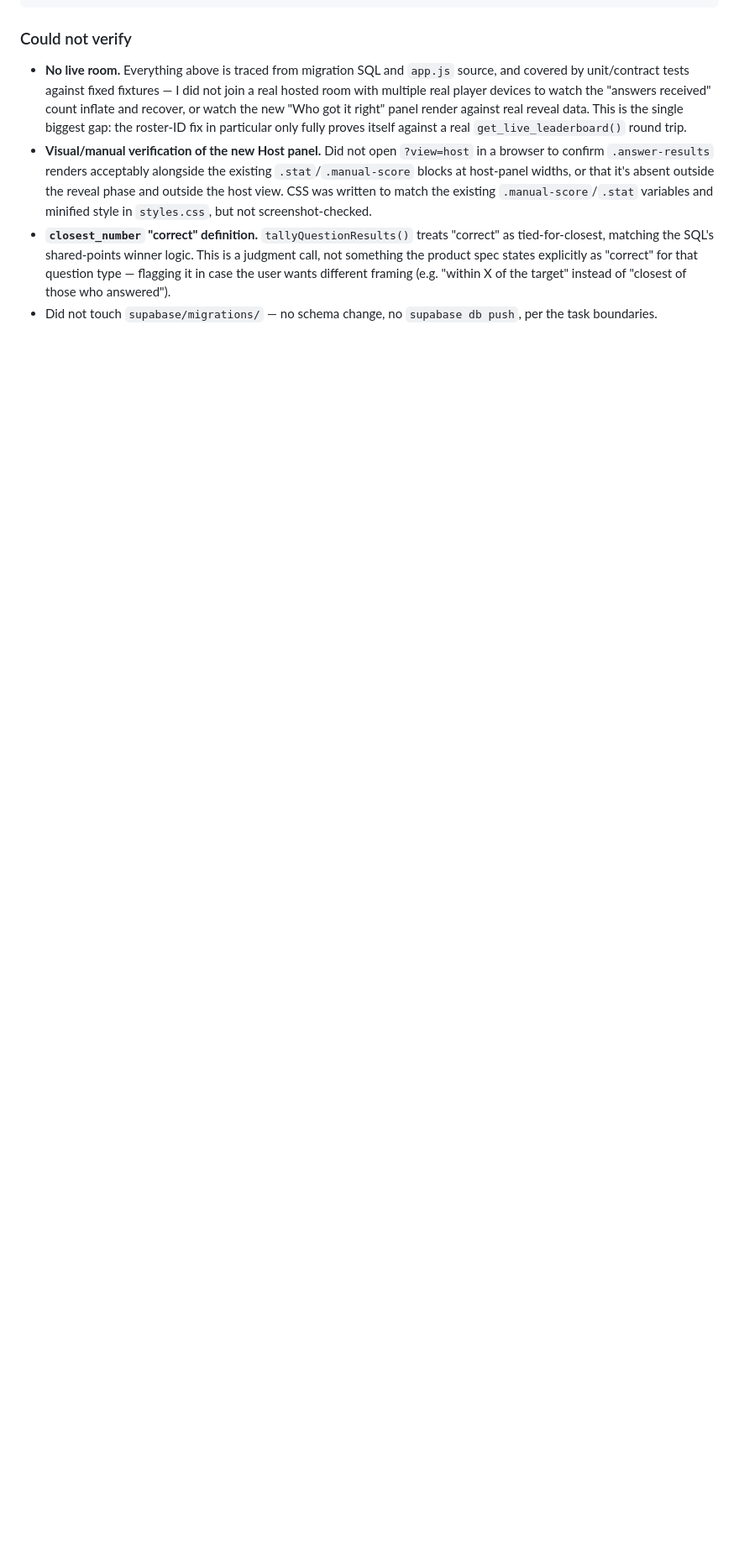
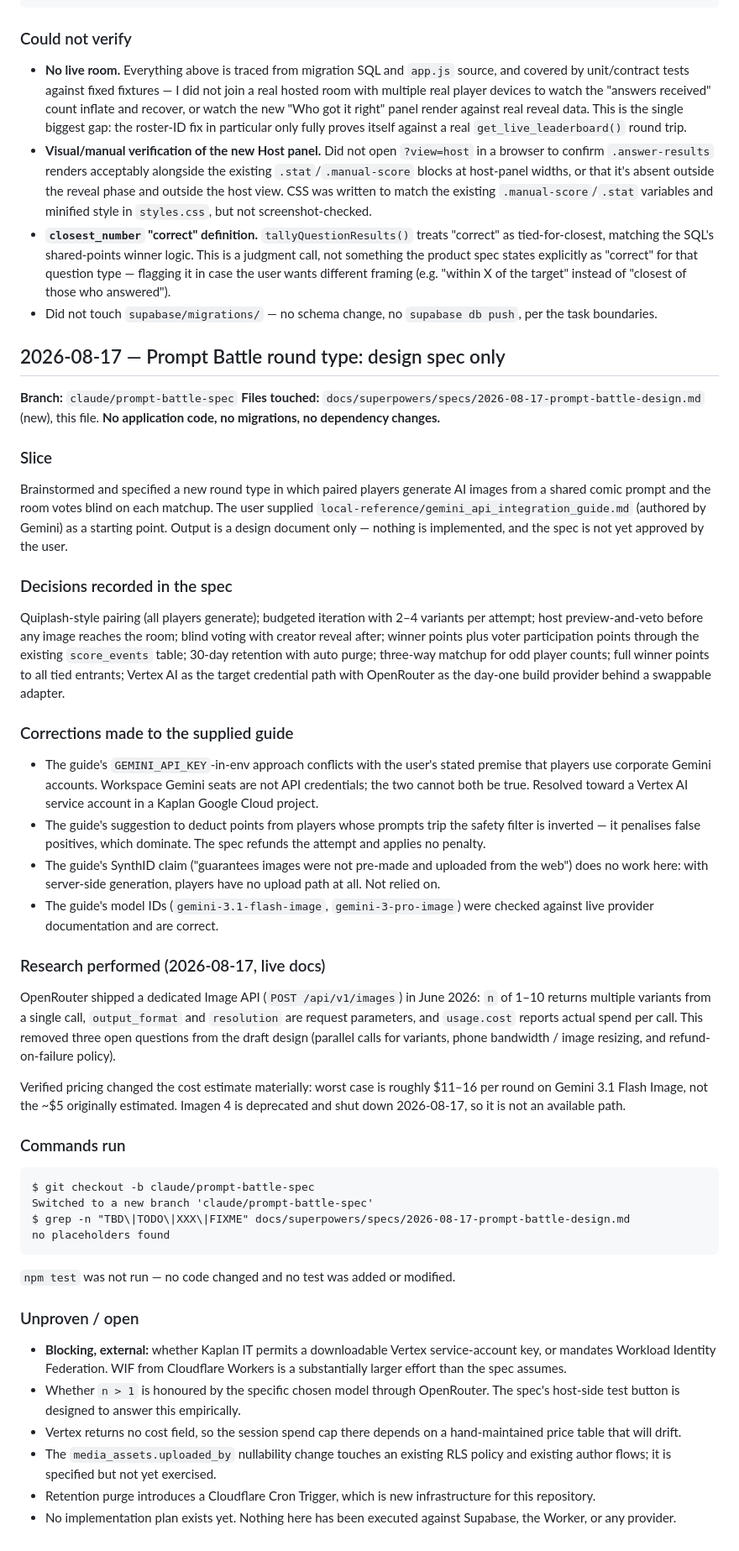
Before and after one commit to mbelinkie/brainstorm, a Markdown page: docs/CLAUDE_WORKLOG.md, the part around the change. Shown at 84% size. Rendered like a GitHub page; blank space fills up the shorter version.

Commit message:
docs: specify Prompt Battle AI image round type
Design document only -- no application code, migrations, or dependency
changes. Specifies a new round type where paired players generate images
from a shared comic prompt and the room votes blind on each matchup.

Key decisions: Quiplash-style pairing, budgeted iteration with 2-4
variants, host preview-and-veto before any image reaches the room, blind
voting with creator reveal, scoring through the existing score_events
table, and a swappable provider adapter with OpenRouter as the day-one
build path and Vertex AI as the target.

Corrects three claims in the supplied Gemini integration guide: the
single-API-key approach conflicts with the corporate-account premise,
the suggested point penalty for safety blocks punishes false positives,
and the SynthID guarantee is irrelevant without a player upload path.
The guide's model IDs were verified correct against live docs.

Co-Authored-By: Claude Opus 5 <noreply@anthropic.com>

````diff
--- a/docs/CLAUDE_WORKLOG.md
+++ b/docs/CLAUDE_WORKLOG.md
@@ -268,3 +268,81 @@ $ npm test
 - **Visual/manual verification of the new Host panel.** Did not open `?view=host` in a browser to confirm `.answer-results` renders acceptably alongside the existing `.stat`/`.manual-score` blocks at host-panel widths, or that it's absent outside the reveal phase and outside the host view. CSS was written to match the existing `.manual-score`/`.stat` variables and minified style in `styles.css`, but not screenshot-checked.
 - **`closest_number` "correct" definition.** `tallyQuestionResults()` treats "correct" as tied-for-closest, matching the SQL's shared-points winner logic. This is a judgment call, not something the product spec states explicitly as "correct" for that question type — flagging it in case the user wants different framing (e.g. "within X of the target" instead of "closest of those who answered").
 - Did not touch `supabase/migrations/` — no schema change, no `supabase db push`, per the task boundaries.
+
+## 2026-08-17 — Prompt Battle round type: design spec only
+
+**Branch:** `claude/prompt-battle-spec`
+**Files touched:** `docs/superpowers/specs/2026-08-17-prompt-battle-design.md` (new), this file.
+**No application code, no migrations, no dependency changes.**
+
+### Slice
+
+Brainstormed and specified a new round type in which paired players generate AI
+images from a shared comic prompt and the room votes blind on each matchup. The
+user supplied `local-reference/gemini_api_integration_guide.md` (authored by
+Gemini) as a starting point. Output is a design document only — nothing is
+implemented, and the spec is not yet approved by the user.
+
+### Decisions recorded in the spec
+
+Quiplash-style pairing (all players generate); budgeted iteration with 2–4
+variants per attempt; host preview-and-veto before any image reaches the room;
+blind voting with creator reveal after; winner points plus voter participation
+points through the existing `score_events` table; 30-day retention with auto
+purge; three-way matchup for odd player counts; full winner points to all tied
+entrants; Vertex AI as the target credential path with OpenRouter as the
+day-one build provider behind a swappable adapter.
+
+### Corrections made to the supplied guide
+
+- The guide's `GEMINI_API_KEY`-in-env approach conflicts with the user's stated
+  premise that players use corporate Gemini accounts. Workspace Gemini seats are
+  not API credentials; the two cannot both be true. Resolved toward a Vertex AI
+  service account in a Kaplan Google Cloud project.
+- The guide's suggestion to deduct points from players whose prompts trip the
+  safety filter is inverted — it penalises false positives, which dominate. The
+  spec refunds the attempt and applies no penalty.
+- The guide's SynthID claim ("guarantees images were not pre-made and uploaded
+  from the web") does no work here: with server-side generation, players have no
+  upload path at all. Not relied on.
+- The guide's model IDs (`gemini-3.1-flash-image`, `gemini-3-pro-image`) were
+  checked against live provider documentation and are correct.
+
+### Research performed (2026-08-17, live docs)
+
+OpenRouter shipped a dedicated Image API (`POST /api/v1/images`) in June 2026:
+`n` of 1–10 returns multiple variants from a single call, `output_format` and
+`resolution` are request parameters, and `usage.cost` reports actual spend per
+call. This removed three open questions from the draft design (parallel calls
+for variants, phone bandwidth / image resizing, and refund-on-failure policy).
+
+Verified pricing changed the cost estimate materially: worst case is roughly
+$11–16 per round on Gemini 3.1 Flash Image, not the ~$5 originally estimated.
+Imagen 4 is deprecated and shut down 2026-08-17, so it is not an available path.
+
+### Commands run
+
+```
+$ git checkout -b claude/prompt-battle-spec
+Switched to a new branch 'claude/prompt-battle-spec'
+$ grep -n "TBD\|TODO\|XXX\|FIXME" docs/superpowers/specs/2026-08-17-prompt-battle-design.md
+no placeholders found
+```
+
+`npm test` was not run — no code changed and no test was added or modified.
+
+### Unproven / open
+
+- **Blocking, external:** whether Kaplan IT permits a downloadable Vertex
+  service-account key, or mandates Workload Identity Federation. WIF from
+  Cloudflare Workers is a substantially larger effort than the spec assumes.
+- Whether `n > 1` is honoured by the specific chosen model through OpenRouter.
+  The spec's host-side test button is designed to answer this empirically.
+- Vertex returns no cost field, so the session spend cap there depends on a
+  hand-maintained price table that will drift.
+- The `media_assets.uploaded_by` nullability change touches an existing RLS
+  policy and existing author flows; it is specified but not yet exercised.
+- Retention purge introduces a Cloudflare Cron Trigger, which is new
+  infrastructure for this repository.
+- No implementation plan exists yet. Nothing here has been executed against
+  Supabase, the Worker, or any provider.
````
Also changed, not shown: 1 other file.
